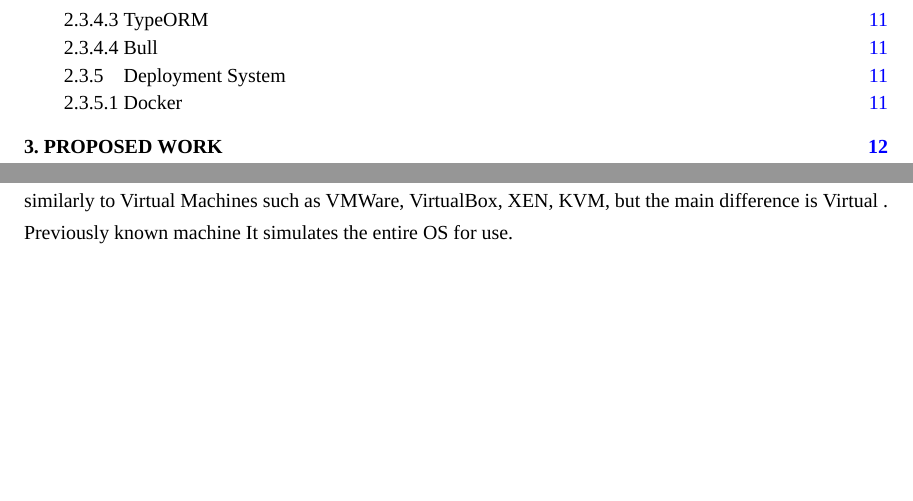
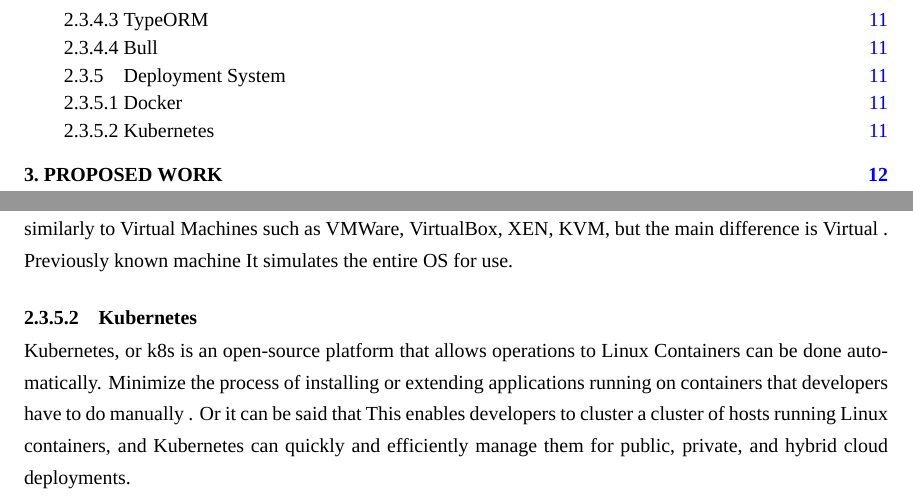
Before and after one commit to kmutt-cpe/Senior-report-project, a LaTeX thesis (undergrad-sample-english.tex): two parts of pages 7 and 22 of 33, joined at a grey line, cut so that both start at the same text, the shorter picture padded with empty space. Compiled offline with XeLaTeX; a missing font is replaced by an installed copy or a similar font.

Commit message:
deploy: k8

```diff
--- a/undergrad-sample-english.tex
+++ b/undergrad-sample-english.tex
@@ -627,6 +627,14 @@
 It works similarly to Virtual Machines such as VMWare, VirtualBox, XEN, KVM, but the main difference
 is Virtual %todo:(What is Docker, n.d.)
 . Previously known machine It simulates the entire OS for use.
+
+\subsubsection{Kubernetes}
+Kubernetes, or k8s is an open-source platform that allows operations to Linux Containers
+can be done automatically. Minimize the process of installing or extending applications
+running on containers that developers have to do manually %todo: (Casey, 2020)
+. Or it can be said that This enables developers to cluster a cluster of hosts
+running Linux containers, and Kubernetes can quickly and efficiently manage them
+for public, private, and hybrid cloud deployments.
 %%%%%%%%%%%%%%%%%%%%%%%%%%%%%%%%%%%%%%%%%%%%%%%%%%%%%
 %%%%%%%%%%%%%%%%%%%%%%%%%%%%%%%%%%%%%%%%%%%%%%%%%%%%%
 \chapter{Proposed Work}
```
